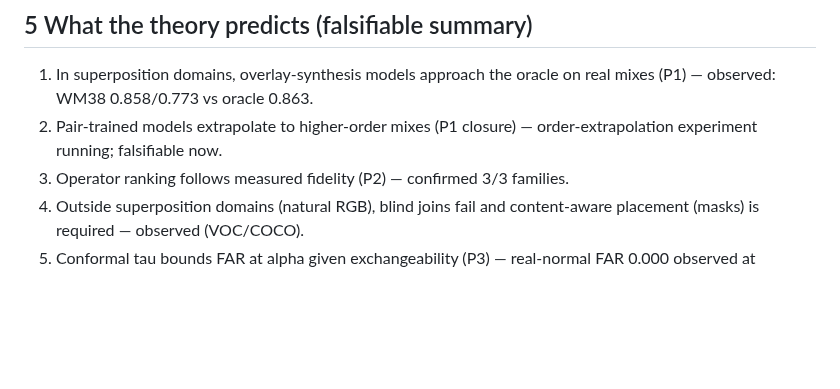
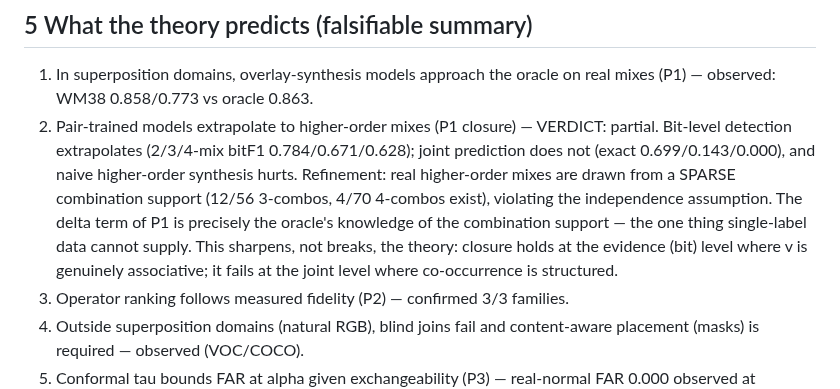
Before and after one commit to hogil/known-cnn, a Markdown page: docs/mlsynth_paper/THEORY.md, the part around the change. Rendered like a GitHub page; blank space fills up the shorter version.

Commit message:
docs(mlsynth): theory prediction 2 verdict — bit-level closure holds, joint fails via sparse combo support
Co-Authored-By: Claude Opus 4.8 <noreply@anthropic.com>

```diff
--- a/docs/mlsynth_paper/THEORY.md
+++ b/docs/mlsynth_paper/THEORY.md
@@ -105,7 +105,16 @@ guaranteed FAR controller, at measured coverage cost 2-8% of mixed samples.
 1. In superposition domains, overlay-synthesis models approach the oracle on
    real mixes (P1) — observed: WM38 0.858/0.773 vs oracle 0.863.
 2. Pair-trained models extrapolate to higher-order mixes (P1 closure) —
-   order-extrapolation experiment running; falsifiable now.
+   VERDICT: partial. Bit-level detection extrapolates (2/3/4-mix bitF1
+   0.784/0.671/0.628); joint prediction does not (exact 0.699/0.143/0.000),
+   and naive higher-order synthesis hurts. Refinement: real higher-order
+   mixes are drawn from a SPARSE combination support (12/56 3-combos, 4/70
+   4-combos exist), violating the independence assumption. The delta term of
+   P1 is precisely the oracle's knowledge of the combination support — the
+   one thing single-label data cannot supply. This sharpens, not breaks, the
+   theory: closure holds at the evidence (bit) level where v is genuinely
+   associative; it fails at the joint level where co-occurrence is
+   structured.
 3. Operator ranking follows measured fidelity (P2) — confirmed 3/3 families.
 4. Outside superposition domains (natural RGB), blind joins fail and
    content-aware placement (masks) is required — observed (VOC/COCO).
```
